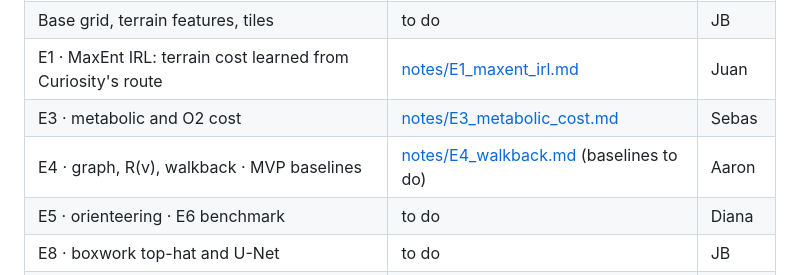
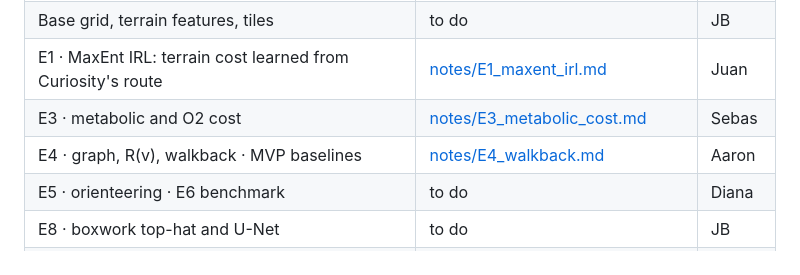
Before and after one commit to JuanCorredor2023/martian-map, a Markdown page: paper/README.md, the part around the change. Rendered like a GitHub page.

```diff
--- a/paper/README.md
+++ b/paper/README.md
@@ -30,7 +30,7 @@ Besides the demo, the team will submit a scientific paper. This folder collects
 | Base grid, terrain features, tiles | to do | JB |
 | E1 · MaxEnt IRL: terrain cost learned from Curiosity's route | [notes/E1_maxent_irl.md](notes/E1_maxent_irl.md) | Juan |
 | E3 · metabolic and O2 cost | [notes/E3_metabolic_cost.md](notes/E3_metabolic_cost.md) | Sebas |
-| E4 · graph, R(v), walkback · MVP baselines | [notes/E4_walkback.md](notes/E4_walkback.md) (baselines to do) | Aaron |
+| E4 · graph, R(v), walkback · MVP baselines | [notes/E4_walkback.md](notes/E4_walkback.md) | Aaron |
 | E5 · orienteering · E6 benchmark | to do | Diana |
 | E8 · boxwork top-hat and U-Net | to do | JB |
 | E9 · BoulderNet and distillation | to do | Aaron |
```
Also changed, not shown: paper/notes/E4_walkback.md (+73 -3 lines), paper/figures/e4_fig3_baselines_map.png (added), 4 other files.
